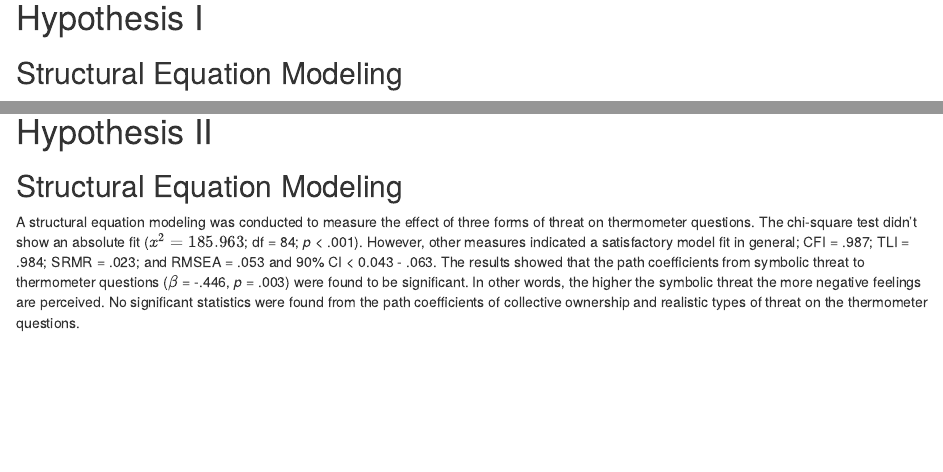
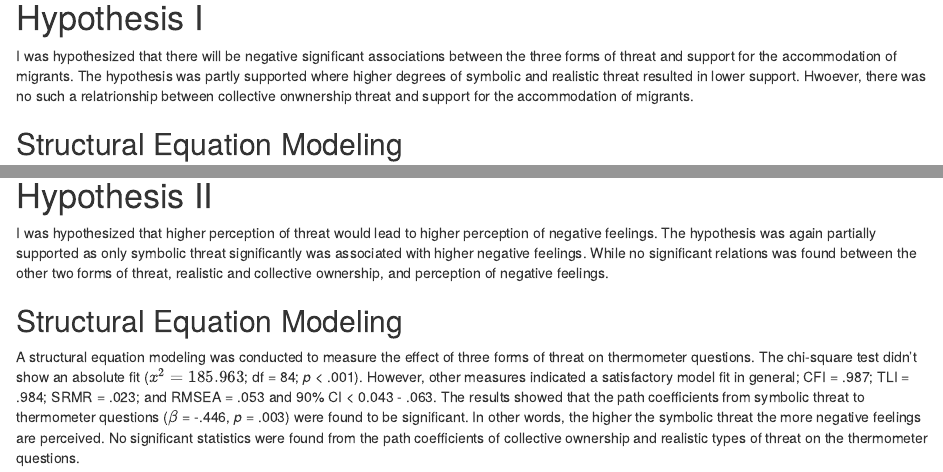
Before and after one commit to Hadi-Sam-Nariman/Hadi-Final-Project, an R Markdown document (Hadi-Final-Project/R-Report.Rmd): the page in a window 1100 px wide, from 9260 px down, and a second part further down, joined at a grey line. The pictures show the output file Hadi-Final-Project/R-Report.html that the author committed with the source, opened offline.

Commit message:
Add files via upload

````diff
--- a/Hadi-Final-Project/R-Report.Rmd
+++ b/Hadi-Final-Project/R-Report.Rmd
@@ -162,6 +162,9 @@ semPaths(cormodel, "Standardized", "Estimates")
 ```
 
 #Hypothesis I
+
+I was hypothesized that there will be negative significant associations between the three forms of threat and support for the accommodation of migrants. The hypothesis was partly supported where higher degrees of symbolic and realistic threat resulted in lower support. Hwoever, there was no such a relatrionship between collective onwnership threat and support for the accommodation of migrants.
+
 ##Structural Equation Modeling
 ### Confirmatory Factor Analyses
 
@@ -299,6 +302,9 @@ semPaths(smodel, "Standardized", "Estimates")
 ```
 
 #Hypothesis II
+
+I was hypothesized that higher perception of threat would lead to higher perception of negative feelings. The hypothesis was again partially supported as only symbolic threat significantly was associated with higher negative feelings. While no significant relations was found between the other two forms of threat, realistic and collective ownership, and perception of negative feelings.
+
 ##Structural Equation Modeling
 A structural equation modeling was conducted to measure the effect of three forms of threat on thermometer questions. The chi-square test didn't show an absolute fit ($x^{2} = 185.963$; df = 84; *p* < .001). However, other measures indicated a satisfactory model fit in general; CFI = .987; TLI = .984; SRMR = .023; and RMSEA = .053 and 90% CI < 0.043 - .063. The results showed that the path coefficients from symbolic threat to thermometer questions ($\beta$ = -.446, *p* = .003) were found to be significant. In other words, the higher the symbolic threat the more negative feelings are perceived. No significant statistics were found from the path coefficients of collective ownership and realistic types of threat on the thermometer questions.
 
````
Also changed, not shown: Hadi-Final-Project/R-Report.html.
